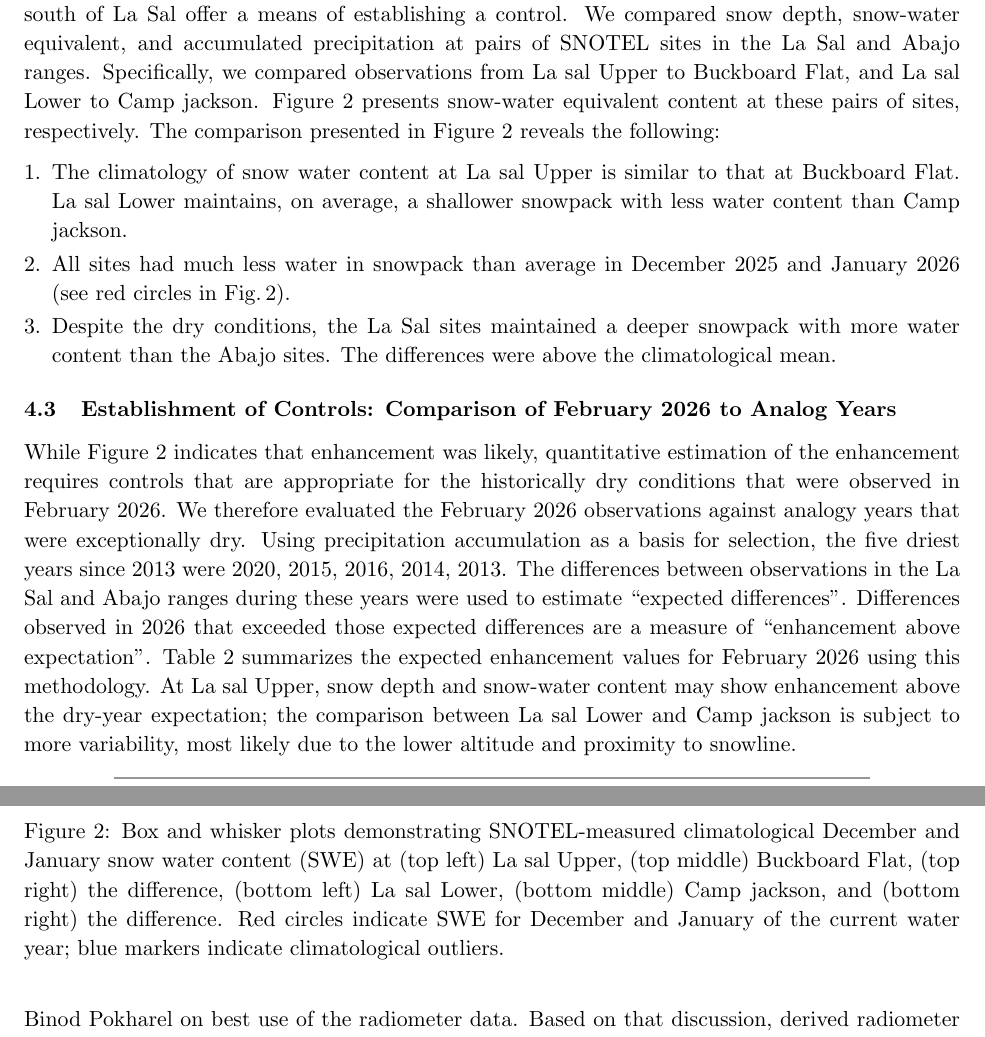
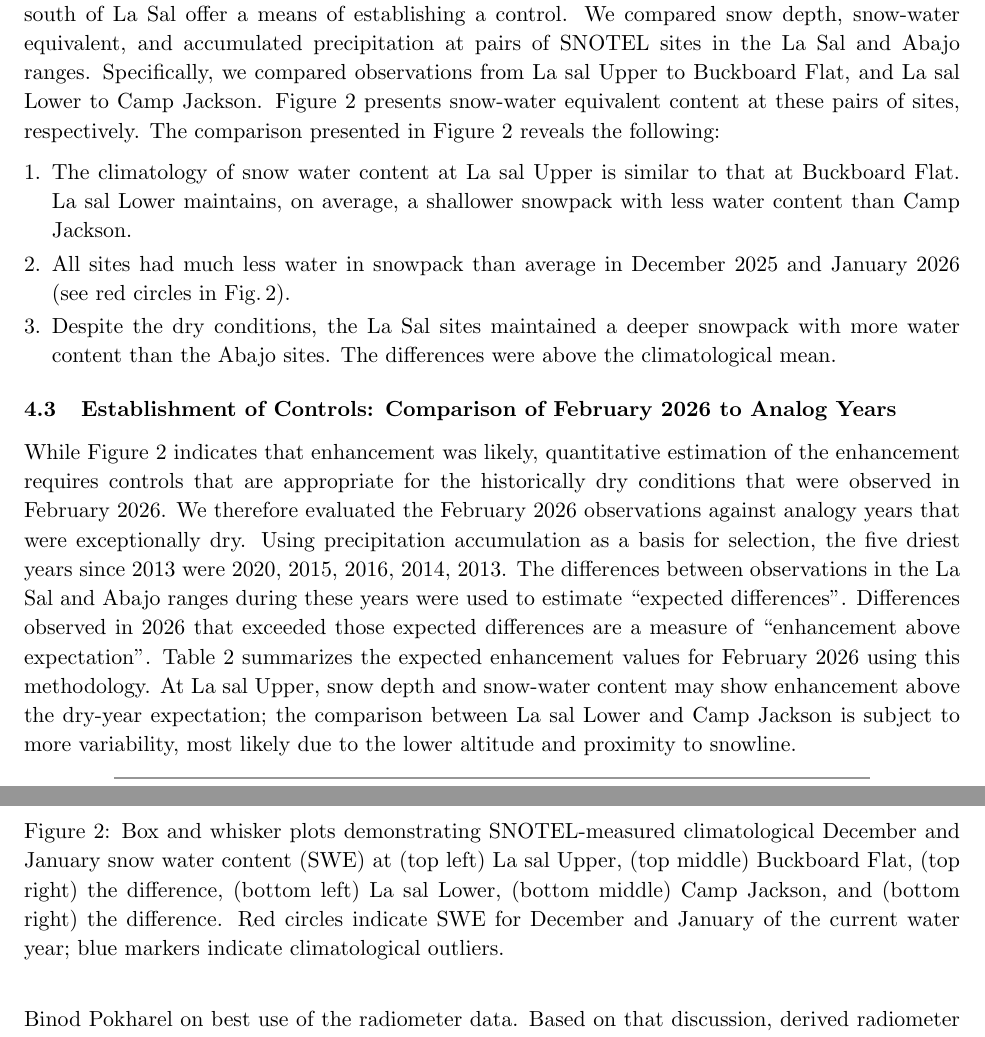
Before and after one commit to rutuja283/RET_Operation_Report, a LaTeX document (main.tex): two parts of pages 7 and 8 of 10, joined at a grey line, cut so that both start at the same text. Compiled offline with pdfLaTeX.

Commit message:
Display Camp Jackson with capital J (report text and boxplot titles)
Made-with: Cursor

```diff
--- a/main.tex
+++ b/main.tex
@@ -237,10 +237,10 @@ January 2026 was another relatively dry month. Figure \ref{fig:precip} presents
 
 \subsection{Evaluation of Snow Pack and Snow-Water Content Enhancement}
 
-Snow pack enhancement was evident in the target area. The nearby Abajo mountains to the south of La Sal offer a means of establishing a control. We compared snow depth, snow-water equivalent, and accumulated precipitation at pairs of SNOTEL sites in the La Sal and Abajo ranges. Specifically, we compared observations from La sal Upper to Buckboard Flat, and La sal Lower to Camp jackson. Figure \ref{fig:snow} presents snow-water equivalent content at these pairs of sites, respectively. The comparison presented in Figure \ref{fig:snow} reveals the following:
+Snow pack enhancement was evident in the target area. The nearby Abajo mountains to the south of La Sal offer a means of establishing a control. We compared snow depth, snow-water equivalent, and accumulated precipitation at pairs of SNOTEL sites in the La Sal and Abajo ranges. Specifically, we compared observations from La sal Upper to Buckboard Flat, and La sal Lower to Camp Jackson. Figure \ref{fig:snow} presents snow-water equivalent content at these pairs of sites, respectively. The comparison presented in Figure \ref{fig:snow} reveals the following:
 
 \begin{enumerate}
-  \item The climatology of snow water content at La sal Upper is similar to that at Buckboard Flat. La sal Lower maintains, on average, a shallower snowpack with less water content than Camp jackson.
+  \item The climatology of snow water content at La sal Upper is similar to that at Buckboard Flat. La sal Lower maintains, on average, a shallower snowpack with less water content than Camp Jackson.
   \item All sites had much less water in snowpack than average in December 2025 and January 2026 (see red circles in Fig.\,\ref{fig:snow}).
   \item Despite the dry conditions, the La Sal sites maintained a deeper snowpack with more water content than the Abajo sites. The differences were above the climatological mean.
 \end{enumerate}
@@ -251,16 +251,16 @@ Snow pack enhancement was evident in the target area. The nearby Abajo mountains
   \includegraphics[width=\textwidth]{plots/202602_SWE_La_sal_upper_vs_Buckboard_Flat.png}
   \vspace{0.4cm}
 
-  % Bottom row: La sal Lower, Camp jackson, Difference
+  % Bottom row: La sal Lower, Camp Jackson, Difference
   \includegraphics[width=\textwidth]{plots/202602_SWE_Lasal_Mtn_lower_vs_Camp_jackson.png}
 
-  \caption{Box and whisker plots demonstrating SNOTEL-measured climatological December and January snow water content (SWE) at (top left) La sal Upper, (top middle) Buckboard Flat, (top right) the difference, (bottom left) La sal Lower, (bottom middle) Camp jackson, and (bottom right) the difference. Red circles indicate SWE for December and January of the current water year; blue markers indicate climatological outliers.}
+  \caption{Box and whisker plots demonstrating SNOTEL-measured climatological December and January snow water content (SWE) at (top left) La sal Upper, (top middle) Buckboard Flat, (top right) the difference, (bottom left) La sal Lower, (bottom middle) Camp Jackson, and (bottom right) the difference. Red circles indicate SWE for December and January of the current water year; blue markers indicate climatological outliers.}
   \label{fig:snow}
 \end{figure}
 
 \subsection{Establishment of Controls: Comparison of February 2026 to Analog Years}
 
-While Figure \ref{fig:snow} indicates that enhancement was likely, quantitative estimation of the enhancement requires controls that are appropriate for the historically dry conditions that were observed in February 2026. We therefore evaluated the February 2026 observations against analogy years that were exceptionally dry. Using precipitation accumulation as a basis for selection, the five driest years since 2013 were 2020, 2015, 2016, 2014, 2013. The differences between observations in the La Sal and Abajo ranges during these years were used to estimate ``expected differences''. Differences observed in 2026 that exceeded those expected differences are a measure of ``enhancement above expectation''. Table \ref{fig:enhancement} summarizes the expected enhancement values for February 2026 using this methodology. At La sal Upper, snow depth and snow-water content may show enhancement above the dry-year expectation; the comparison between La sal Lower and Camp jackson is subject to more variability, most likely due to the lower altitude and proximity to snowline.
+While Figure \ref{fig:snow} indicates that enhancement was likely, quantitative estimation of the enhancement requires controls that are appropriate for the historically dry conditions that were observed in February 2026. We therefore evaluated the February 2026 observations against analogy years that were exceptionally dry. Using precipitation accumulation as a basis for selection, the five driest years since 2013 were 2020, 2015, 2016, 2014, 2013. The differences between observations in the La Sal and Abajo ranges during these years were used to estimate ``expected differences''. Differences observed in 2026 that exceeded those expected differences are a measure of ``enhancement above expectation''. Table \ref{fig:enhancement} summarizes the expected enhancement values for February 2026 using this methodology. At La sal Upper, snow depth and snow-water content may show enhancement above the dry-year expectation; the comparison between La sal Lower and Camp Jackson is subject to more variability, most likely due to the lower altitude and proximity to snowline.
 
 \input{enhancement_table.tex}
 
```
Also changed, not shown: plots/202602_SWE_Gold_Basin_vs_Camp_jackson.png, plots/202602_SWE_La_sal_upper_vs_Camp_jackson.png, plots/202602_SWE_Lasal_Mtn_lower_vs_Camp_jackson.png, main.tex (2 more changed lines), 2 other files.
